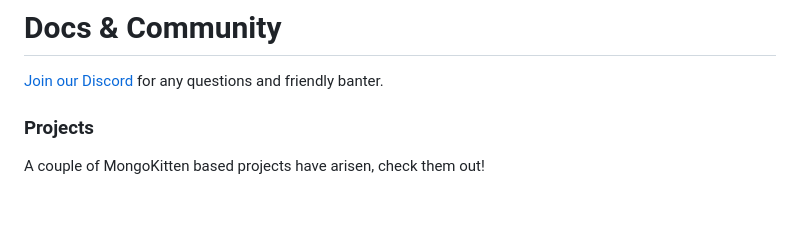
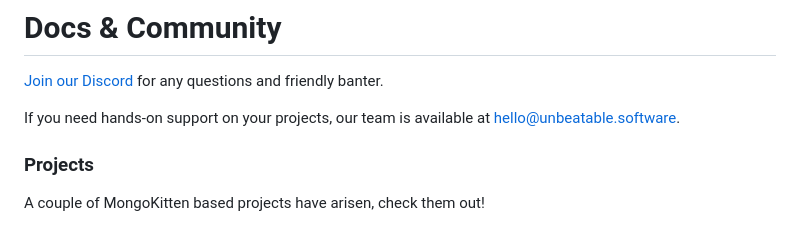
Before and after one commit to orlandos-nl/MongoKitten, a Markdown page: README.md, the part around the change. Rendered like a GitHub page; blank space fills up the shorter version.

```diff
--- a/README.md
+++ b/README.md
@@ -7,6 +7,8 @@ MongoKitten is a fully asynchronous driver, which means that it doesn't block an
 # Docs & Community
 
 [Join our Discord](https://discord.gg/H6799jh) for any questions and friendly banter.
+
+If you need hands-on support on your projects, our team is available at [hello@unbeatable.software](hello@unbeatable.software).
 
 ### Projects
 
```
